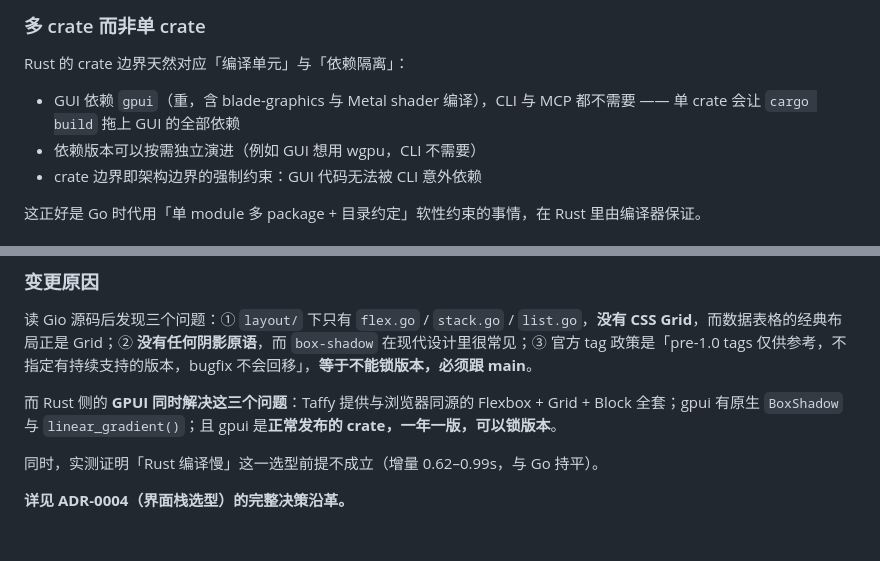
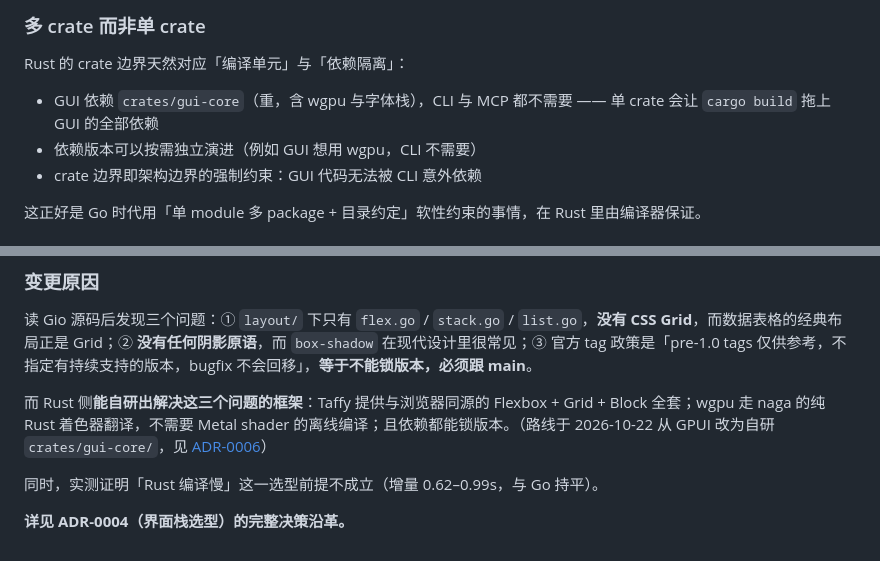
Before and after one commit to ZhcChen/SelaDB, a Markdown page: docs/adr/0001-rust-workspace.md, 2 parts joined by grey strips. Rendered like a GitHub page.

```diff
--- a/docs/adr/0001-rust-workspace.md
+++ b/docs/adr/0001-rust-workspace.md
@@ -51,7 +51,7 @@ SelaDB/
 
 Rust 的 crate 边界天然对应「编译单元」与「依赖隔离」：
 
-- GUI 依赖 `gpui`（重，含 blade-graphics 与 Metal shader 编译），CLI 与 MCP 都不需要 —— 单 crate 会让 `cargo build` 拖上 GUI 的全部依赖
+- GUI 依赖 `crates/gui-core`（重，含 wgpu 与字体栈），CLI 与 MCP 都不需要 —— 单 crate 会让 `cargo build` 拖上 GUI 的全部依赖
 - 依赖版本可以按需独立演进（例如 GUI 想用 wgpu，CLI 不需要）
 - crate 边界即架构边界的强制约束：GUI 代码无法被 CLI 意外依赖
 
@@ -92,7 +92,7 @@ Rust 慢的是**冷编译**，只在新克隆、CI 无缓存、依赖大版本
 
 读 Gio 源码后发现三个问题：① `layout/` 下只有 `flex.go` / `stack.go` / `list.go`，**没有 CSS Grid**，而数据表格的经典布局正是 Grid；② **没有任何阴影原语**，而 `box-shadow` 在现代设计里很常见；③ 官方 tag 政策是「pre-1.0 tags 仅供参考，不指定有持续支持的版本，bugfix 不会回移」，**等于不能锁版本，必须跟 main**。
 
-而 Rust 侧的 **GPUI 同时解决这三个问题**：Taffy 提供与浏览器同源的 Flexbox + Grid + Block 全套；gpui 有原生 `BoxShadow` 与 `linear_gradient()`；且 gpui 是**正常发布的 crate，一年一版，可以锁版本**。
+而 Rust 侧**能自研出解决这三个问题的框架**：Taffy 提供与浏览器同源的 Flexbox + Grid + Block 全套；wgpu 走 naga 的纯 Rust 着色器翻译，不需要 Metal shader 的离线编译；且依赖都能锁版本。（路线于 2026-10-22 从 GPUI 改为自研 `crates/gui-core/`，见 [ADR-0006](0006-self-built-gui-core.md)）
 
 同时，实测证明「Rust 编译慢」这一选型前提不成立（增量 0.62–0.99s，与 Go 持平）。
 
```
Also changed, not shown: docs/adr/0004-ui-stack.md (+8 -3 lines).
